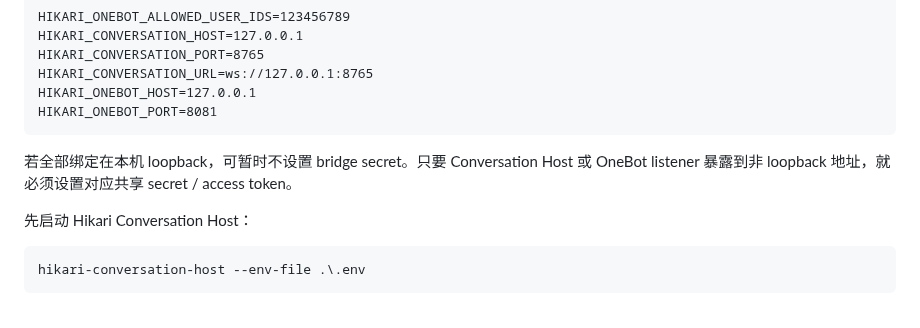
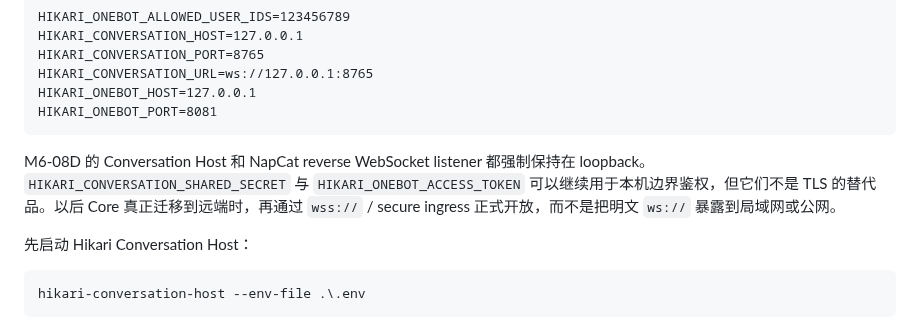
Before and after one commit to t1mb2rg/hikari, a Markdown page: README.md, the part around the change. Drawn GitHub-style.

Commit message:
Keep first QQ physical gate on loopback

````diff
--- a/README.md
+++ b/README.md
@@ -66,7 +66,7 @@ HIKARI_ONEBOT_HOST=127.0.0.1
 HIKARI_ONEBOT_PORT=8081
 ```
 
-若全部绑定在本机 loopback，可暂时不设置 bridge secret。只要 Conversation Host 或 OneBot listener 暴露到非 loopback 地址，就必须设置对应共享 secret / access token。
+M6-08D 的 Conversation Host 和 NapCat reverse WebSocket listener 都强制保持在 loopback。`HIKARI_CONVERSATION_SHARED_SECRET` 与 `HIKARI_ONEBOT_ACCESS_TOKEN` 可以继续用于本机边界鉴权，但它们不是 TLS 的替代品。以后 Core 真正迁移到远端时，再通过 `wss://` / secure ingress 正式开放，而不是把明文 `ws://` 暴露到局域网或公网。
 
 先启动 Hikari Conversation Host：
 
````
